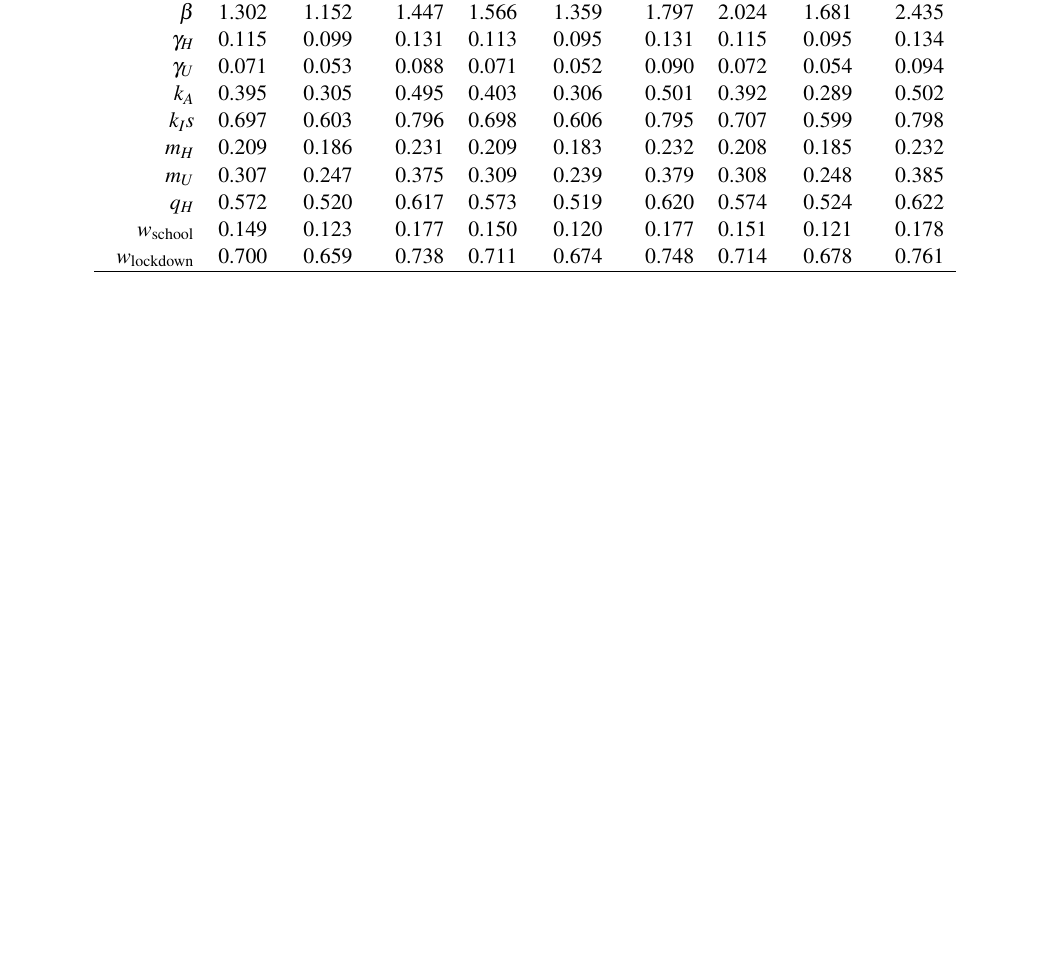
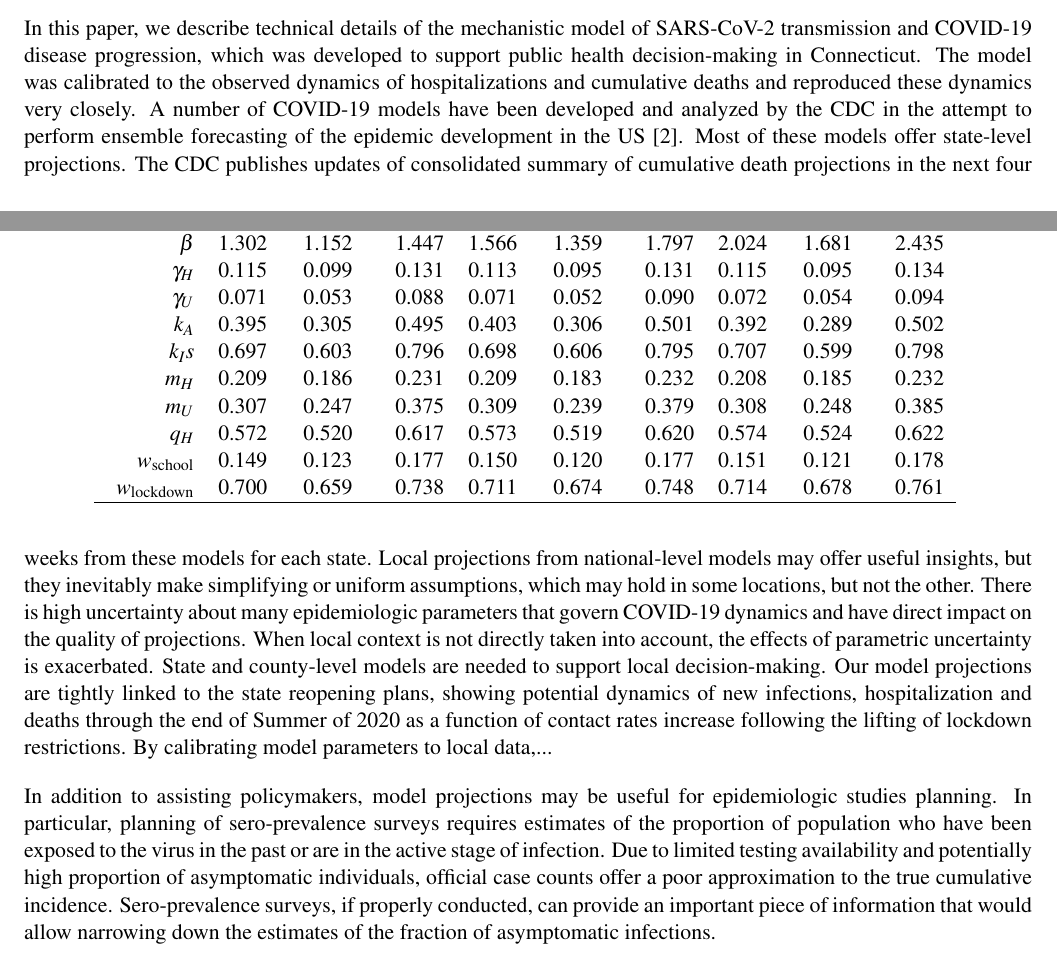
Before and after one commit to fcrawford/covid19_model_report, a LaTeX document (covid19_tech_report.tex): part of page 10 of 13 before the commit and two parts of pages 10 and 11 of 13 after it, the two joined at a grey line, cut at the place of the change, the shorter picture padded with empty space. Compiled offline with pdfLaTeX.

Commit message:
started discussion

```diff
--- a/covid19_tech_report.tex
+++ b/covid19_tech_report.tex
@@ -533,6 +535,15 @@ Table \ref{tbl:posterior} reports means and 95\% credible intervals of marginal
 
 \comments{When comparing IHME, probably mention we use all beds as capacity instead of available beds. IHME capacity is about 1/4 ours.}
 
+In this paper, we describe technical details of the mechanistic model of SARS-CoV-2 transmission and COVID-19 disease progression, which was developed to support public health decision-making in Connecticut.
+The model was calibrated to the observed dynamics of hospitalizations and cumulative deaths and reproduced these dynamics very closely.
+A number of COVID-19 models have been developed and analyzed by the CDC in the attempt to perform ensemble forecasting of the epidemic development in the US \citep{cdc2020covid19forecasts}. Most of these models offer state-level projections. The CDC publishes updates of consolidated summary of cumulative death projections in the next four weeks from these models for each state. Local projections from national-level models may offer useful insights, but they inevitably make simplifying or uniform assumptions, which may hold in some locations, but not the other.
+There is high uncertainty about many epidemiologic parameters that govern COVID-19 dynamics and have direct impact on the quality of projections. When local context is not directly taken into account, the effects of parametric uncertainty is exacerbated.
+State and county-level models are needed to support local decision-making.
+Our model projections are tightly linked to the state reopening plans, showing potential dynamics of new infections, hospitalization and deaths through the end of Summer of 2020 as a function of contact rates increase following the lifting of lockdown restrictions. By calibrating model parameters to local data,...
+
+In addition to assisting policymakers, model projections may be useful for epidemiologic studies planning. In particular, planning of sero-prevalence surveys requires estimates of the proportion of population who have been exposed to the virus in the past or are in the active stage of infection. Due to limited testing availability and potentially high proportion of asymptomatic individuals, official case counts offer a poor approximation to the true cumulative incidence. Sero-prevalence surveys, if properly conducted, can provide an important piece of information that would allow narrowing down the estimates of the fraction of asymptomatic infections.
+
 %%%%%%%%%%%%%%%%%%%%%%%%5
 
 \noindent \textbf{Acknowledgements}:
```
Also changed, not shown: covid19_tech_report.tex (2 more changed lines).
